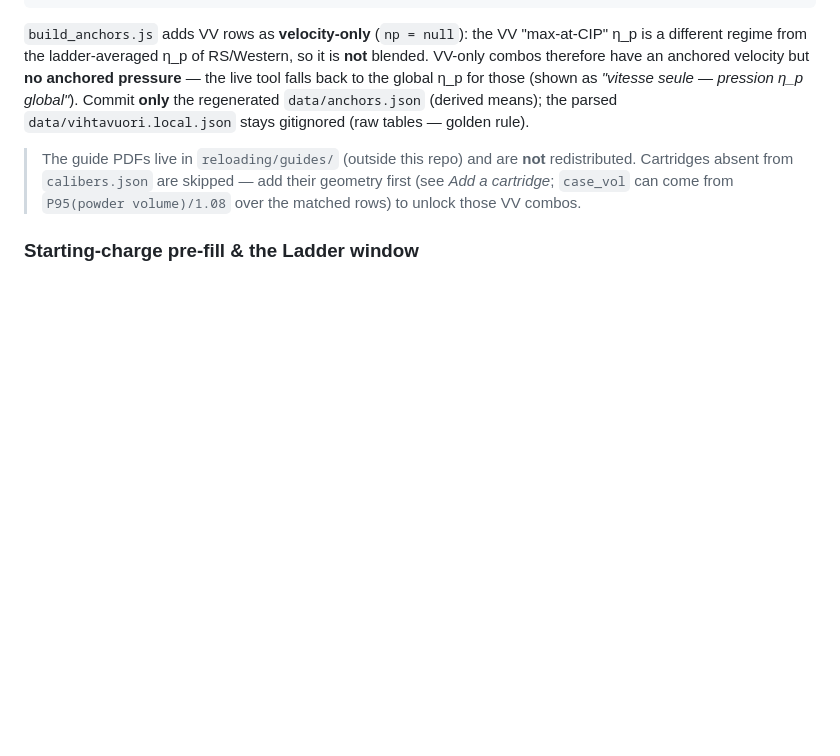
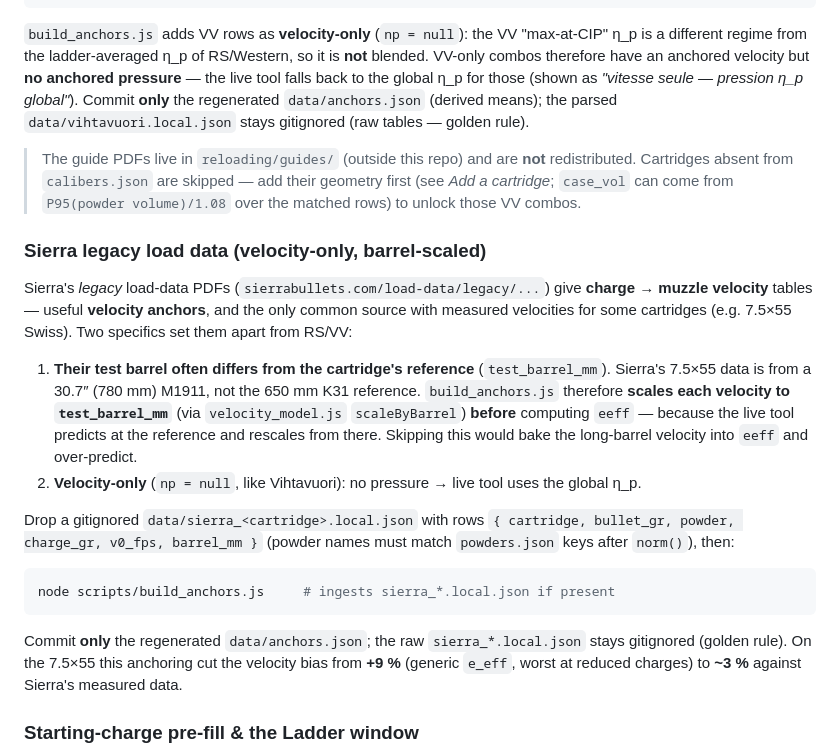
Before and after one commit to fbastin/tireur_reloaded, a Markdown page: docs/CONTRIBUTING.md, the part around the change. GitHub-like rendering; blank space fills up the shorter version.

Commit message:
docs: documenter la source Sierra (ancres vitesse, barrel-scaling)
CONTRIBUTING : section « Sierra legacy load data » — format sierra_<cartridge>.local.json,
ingestion velocity-only (np=null), et surtout la mise à l'échelle de la vitesse vers
test_barrel_mm avant calcul de eeff (canon Sierra ≠ référence). DATA_FORMAT : fiche du
fichier local. Exemple 7.5x55 : biais +9% → ~3%.

Co-Authored-By: Claude Opus 4.8 <noreply@anthropic.com>

````diff
--- a/docs/CONTRIBUTING.md
+++ b/docs/CONTRIBUTING.md
@@ -121,6 +121,29 @@ parsed `data/vihtavuori.local.json` stays gitignored (raw tables — golden rule
 > first (see *Add a cartridge*; `case_vol` can come from `P95(powder volume)/1.08` over the
 > matched rows) to unlock those VV combos.
 
+### Sierra legacy load data (velocity-only, barrel-scaled)
+
+Sierra's *legacy* load-data PDFs (`sierrabullets.com/load-data/legacy/...`) give **charge → muzzle
+velocity** tables — useful **velocity anchors**, and the only common source with measured
+velocities for some cartridges (e.g. 7.5×55 Swiss). Two specifics set them apart from RS/VV:
+
+1. **Their test barrel often differs from the cartridge's reference** (`test_barrel_mm`). Sierra's
+   7.5×55 data is from a 30.7″ (780 mm) M1911, not the 650 mm K31 reference. `build_anchors.js`
+   therefore **scales each velocity to `test_barrel_mm`** (via `velocity_model.js` `scaleByBarrel`)
+   **before** computing `eeff` — because the live tool predicts at the reference and rescales from
+   there. Skipping this would bake the long-barrel velocity into `eeff` and over-predict.
+2. **Velocity-only** (`np = null`, like Vihtavuori): no pressure → live tool uses the global η_p.
+
+Drop a gitignored `data/sierra_<cartridge>.local.json` with rows
+`{ cartridge, bullet_gr, powder, charge_gr, v0_fps, barrel_mm }` (powder names must match
+`powders.json` keys after `norm()`), then:
+```sh
+node scripts/build_anchors.js     # ingests sierra_*.local.json if present
+```
+Commit **only** the regenerated `data/anchors.json`; the raw `sierra_*.local.json` stays gitignored
+(golden rule). On the 7.5×55 this anchoring cut the velocity bias from **+9 %** (generic `e_eff`,
+worst at reduced charges) to **~3 %** against Sierra's measured data.
+
 ### Starting-charge pre-fill & the Ladder window
 
 `node scripts/build_start_charges.js` regenerates `data/start_charges.local.json` — the
````
Also changed, not shown: docs/DATA_FORMAT.md (+13 -0 lines).
